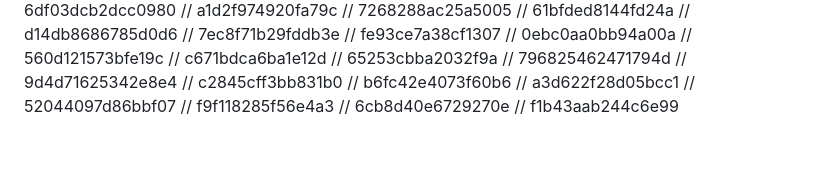
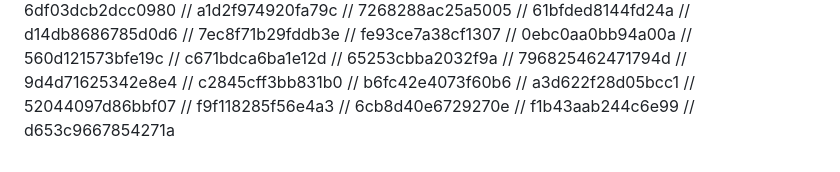
Before and after one commit to FarkhodovIslom/SorhyAI, a Markdown page: README.md, the part around the change. Rendered like a GitHub page.

```diff
--- a/README.md
+++ b/README.md
@@ -198,3 +198,4 @@ Website:
 // f9f118285f56e4a3
 // 6cb8d40e6729270e
 // f1b43aab244c6e99
+// d653c9667854271a
```
